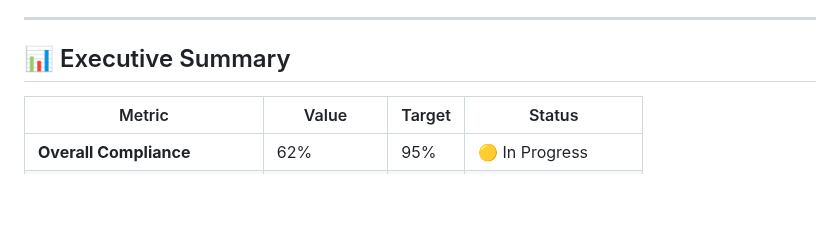
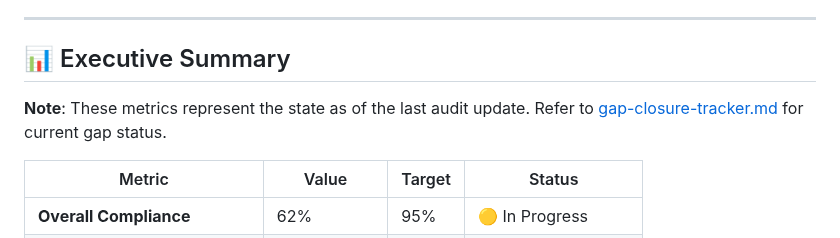
Before and after one commit to Fountain-Coach/midi2, a Markdown page: docs/spec-compliance-dashboard.md, the part around the change. Drawn GitHub-style; blank space fills up the shorter version.

```diff
--- a/docs/spec-compliance-dashboard.md
+++ b/docs/spec-compliance-dashboard.md
@@ -6,6 +6,8 @@
 ---
 
 ## 📊 Executive Summary
+
+**Note**: These metrics represent the state as of the last audit update. Refer to [gap-closure-tracker.md](gap-closure-tracker.md) for current gap status.
 
 | Metric | Value | Target | Status |
 |--------|-------|--------|--------|
```
Also changed, not shown: docs/comprehensive-spec-audit-report.md (+6 -2 lines), docs/spec-traceability-matrix.md (+1 -1 lines).
